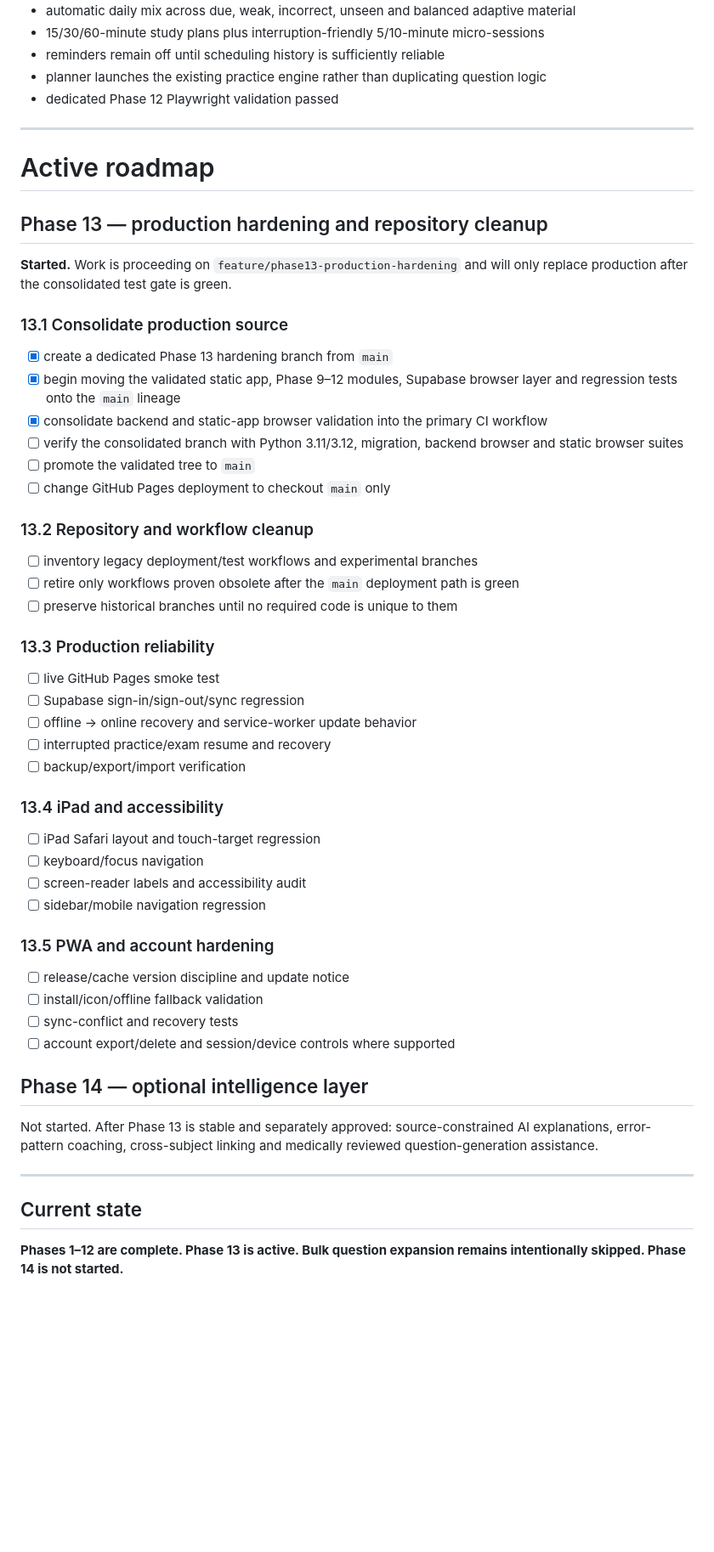
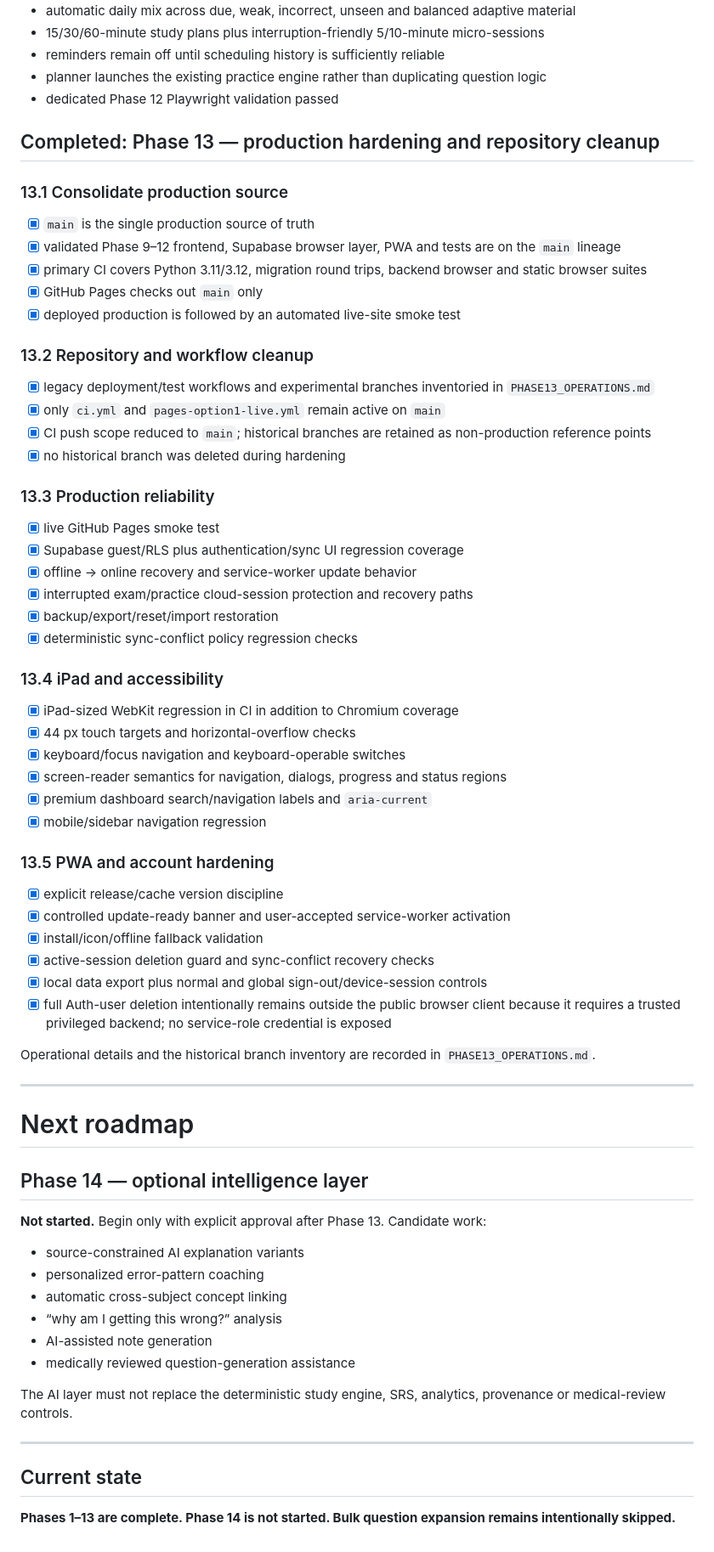
Before and after one commit to mdmoazzam291/NEETPG2027, a Markdown page: ROADMAP.md, the part around the change. Shown at 85% size. Drawn GitHub-style; blank space fills up the shorter version.

Commit message:
Mark Phase 13 production hardening complete

```diff
--- a/ROADMAP.md
+++ b/ROADMAP.md
@@ -51,57 +51,71 @@ Bulk question generation/expansion remains deferred. The surrounding infrastruct
 - planner launches the existing practice engine rather than duplicating question logic
 - dedicated Phase 12 Playwright validation passed
 
----
-
-# Active roadmap
-
-## Phase 13 — production hardening and repository cleanup
-
-**Started.** Work is proceeding on `feature/phase13-production-hardening` and will only replace production after the consolidated test gate is green.
+## Completed: Phase 13 — production hardening and repository cleanup
 
 ### 13.1 Consolidate production source
 
-- [x] create a dedicated Phase 13 hardening branch from `main`
-- [x] begin moving the validated static app, Phase 9–12 modules, Supabase browser layer and regression tests onto the `main` lineage
-- [x] consolidate backend and static-app browser validation into the primary CI workflow
-- [ ] verify the consolidated branch with Python 3.11/3.12, migration, backend browser and static browser suites
-- [ ] promote the validated tree to `main`
-- [ ] change GitHub Pages deployment to checkout `main` only
+- [x] `main` is the single production source of truth
+- [x] validated Phase 9–12 frontend, Supabase browser layer, PWA and tests are on the `main` lineage
+- [x] primary CI covers Python 3.11/3.12, migration round trips, backend browser and static browser suites
+- [x] GitHub Pages checks out `main` only
+- [x] deployed production is followed by an automated live-site smoke test
 
 ### 13.2 Repository and workflow cleanup
 
-- [ ] inventory legacy deployment/test workflows and experimental branches
-- [ ] retire only workflows proven obsolete after the `main` deployment path is green
-- [ ] preserve historical branches until no required code is unique to them
+- [x] legacy deployment/test workflows and experimental branches inventoried in `PHASE13_OPERATIONS.md`
+- [x] only `ci.yml` and `pages-option1-live.yml` remain active on `main`
+- [x] CI push scope reduced to `main`; historical branches are retained as non-production reference points
+- [x] no historical branch was deleted during hardening
 
 ### 13.3 Production reliability
 
-- [ ] live GitHub Pages smoke test
-- [ ] Supabase sign-in/sign-out/sync regression
-- [ ] offline → online recovery and service-worker update behavior
-- [ ] interrupted practice/exam resume and recovery
-- [ ] backup/export/import verification
+- [x] live GitHub Pages smoke test
+- [x] Supabase guest/RLS plus authentication/sync UI regression coverage
+- [x] offline → online recovery and service-worker update behavior
+- [x] interrupted exam/practice cloud-session protection and recovery paths
+- [x] backup/export/reset/import restoration
+- [x] deterministic sync-conflict policy regression checks
 
 ### 13.4 iPad and accessibility
 
-- [ ] iPad Safari layout and touch-target regression
-- [ ] keyboard/focus navigation
-- [ ] screen-reader labels and accessibility audit
-- [ ] sidebar/mobile navigation regression
+- [x] iPad-sized WebKit regression in CI in addition to Chromium coverage
+- [x] 44 px touch targets and horizontal-overflow checks
+- [x] keyboard/focus navigation and keyboard-operable switches
+- [x] screen-reader semantics for navigation, dialogs, progress and status regions
+- [x] premium dashboard search/navigation labels and `aria-current`
+- [x] mobile/sidebar navigation regression
 
 ### 13.5 PWA and account hardening
 
-- [ ] release/cache version discipline and update notice
-- [ ] install/icon/offline fallback validation
-- [ ] sync-conflict and recovery tests
-- [ ] account export/delete and session/device controls where supported
+- [x] explicit release/cache version discipline
+- [x] controlled update-ready banner and user-accepted service-worker activation
+- [x] install/icon/offline fallback validation
+- [x] active-session deletion guard and sync-conflict recovery checks
+- [x] local data export plus normal and global sign-out/device-session controls
+- [x] full Auth-user deletion intentionally remains outside the public browser client because it requires a trusted privileged backend; no service-role credential is exposed
+
+Operational details and the historical branch inventory are recorded in `PHASE13_OPERATIONS.md`.
+
+---
+
+# Next roadmap
 
 ## Phase 14 — optional intelligence layer
 
-Not started. After Phase 13 is stable and separately approved: source-constrained AI explanations, error-pattern coaching, cross-subject linking and medically reviewed question-generation assistance.
+**Not started.** Begin only with explicit approval after Phase 13. Candidate work:
+
+- source-constrained AI explanation variants
+- personalized error-pattern coaching
+- automatic cross-subject concept linking
+- “why am I getting this wrong?” analysis
+- AI-assisted note generation
+- medically reviewed question-generation assistance
+
+The AI layer must not replace the deterministic study engine, SRS, analytics, provenance or medical-review controls.
 
 ---
 
 ## Current state
 
-**Phases 1–12 are complete. Phase 13 is active. Bulk question expansion remains intentionally skipped. Phase 14 is not started.**
+**Phases 1–13 are complete. Phase 14 is not started. Bulk question expansion remains intentionally skipped.**
```
